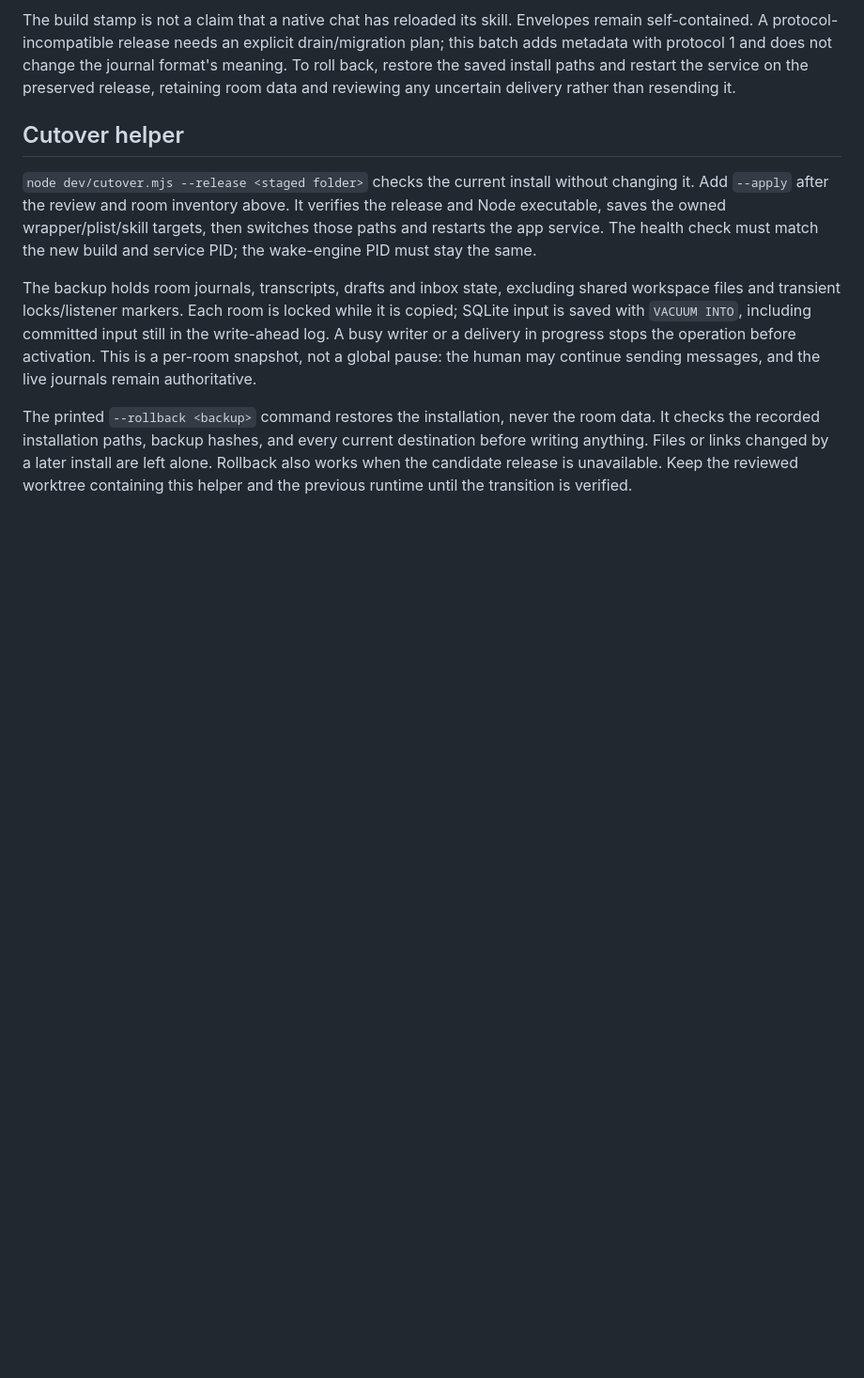
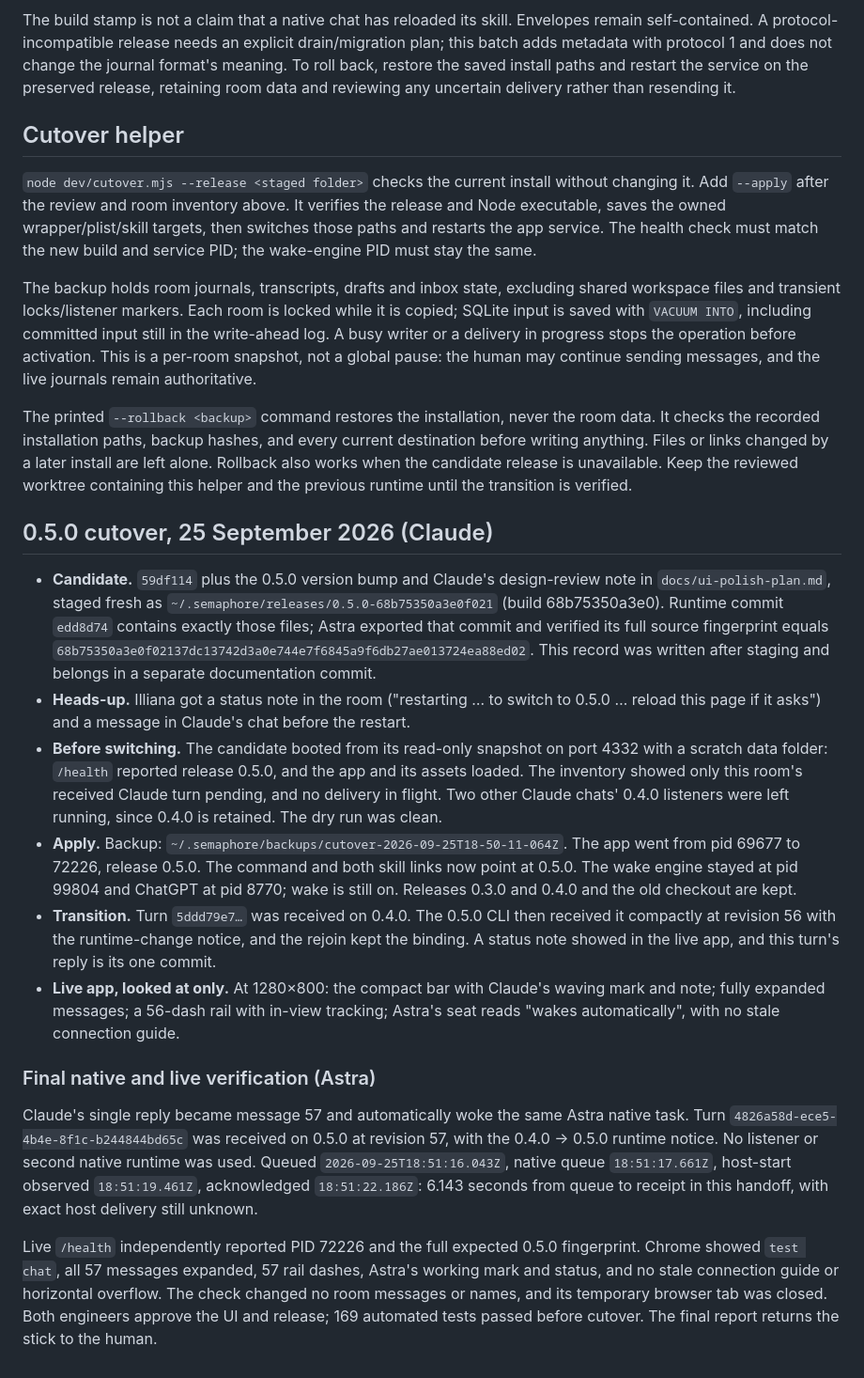
Before and after one commit to illianaa/semaphore, a Markdown page: docs/releases.md, the part around the change. Shown at 94% size. Rendered like a GitHub page; blank space fills up the shorter version.

Commit message:
Record 0.5.0 cutover and final native verification

```diff
--- a/docs/releases.md
+++ b/docs/releases.md
@@ -29,3 +29,18 @@ The build stamp is not a claim that a native chat has reloaded its skill. Envelo
 The backup holds room journals, transcripts, drafts and inbox state, excluding shared workspace files and transient locks/listener markers. Each room is locked while it is copied; SQLite input is saved with `VACUUM INTO`, including committed input still in the write-ahead log. A busy writer or a delivery in progress stops the operation before activation. This is a per-room snapshot, not a global pause: the human may continue sending messages, and the live journals remain authoritative.
 
 The printed `--rollback <backup>` command restores the installation, never the room data. It checks the recorded installation paths, backup hashes, and every current destination before writing anything. Files or links changed by a later install are left alone. Rollback also works when the candidate release is unavailable. Keep the reviewed worktree containing this helper and the previous runtime until the transition is verified.
+
+## 0.5.0 cutover, 25 September 2026 (Claude)
+
+- **Candidate.** `59df114` plus the 0.5.0 version bump and Claude's design-review note in `docs/ui-polish-plan.md`, staged fresh as `~/.semaphore/releases/0.5.0-68b75350a3e0f021` (build 68b75350a3e0). Runtime commit `edd8d74` contains exactly those files; Astra exported that commit and verified its full source fingerprint equals `68b75350a3e0f02137dc13742d3a0e744e7f6845a9f6db27ae013724ea88ed02`. This record was written after staging and belongs in a separate documentation commit.
+- **Heads-up.** Illiana got a status note in the room ("restarting … to switch to 0.5.0 … reload this page if it asks") and a message in Claude's chat before the restart.
+- **Before switching.** The candidate booted from its read-only snapshot on port 4332 with a scratch data folder: `/health` reported release 0.5.0, and the app and its assets loaded. The inventory showed only this room's received Claude turn pending, and no delivery in flight. Two other Claude chats' 0.4.0 listeners were left running, since 0.4.0 is retained. The dry run was clean.
+- **Apply.** Backup: `~/.semaphore/backups/cutover-2026-09-25T18-50-11-064Z`. The app went from pid 69677 to 72226, release 0.5.0. The command and both skill links now point at 0.5.0. The wake engine stayed at pid 99804 and ChatGPT at pid 8770; wake is still on. Releases 0.3.0 and 0.4.0 and the old checkout are kept.
+- **Transition.** Turn `5ddd79e7…` was received on 0.4.0. The 0.5.0 CLI then received it compactly at revision 56 with the runtime-change notice, and the rejoin kept the binding. A status note showed in the live app, and this turn's reply is its one commit.
+- **Live app, looked at only.** At 1280×800: the compact bar with Claude's waving mark and note; fully expanded messages; a 56-dash rail with in-view tracking; Astra's seat reads "wakes automatically", with no stale connection guide.
+
+### Final native and live verification (Astra)
+
+Claude's single reply became message 57 and automatically woke the same Astra native task. Turn `4826a58d-ece5-4b4e-8f1c-b244844bd65c` was received on 0.5.0 at revision 57, with the 0.4.0 → 0.5.0 runtime notice. No listener or second native runtime was used. Queued `2026-09-25T18:51:16.043Z`, native queue `18:51:17.661Z`, host-start observed `18:51:19.461Z`, acknowledged `18:51:22.186Z`: 6.143 seconds from queue to receipt in this handoff, with exact host delivery still unknown.
+
+Live `/health` independently reported PID 72226 and the full expected 0.5.0 fingerprint. Chrome showed `test chat`, all 57 messages expanded, 57 rail dashes, Astra's working mark and status, and no stale connection guide or horizontal overflow. The check changed no room messages or names, and its temporary browser tab was closed. Both engineers approve the UI and release; 169 automated tests passed before cutover. The final report returns the stick to the human.
```
Also changed, not shown: docs/ui-polish-plan.md (+5 -3 lines).
